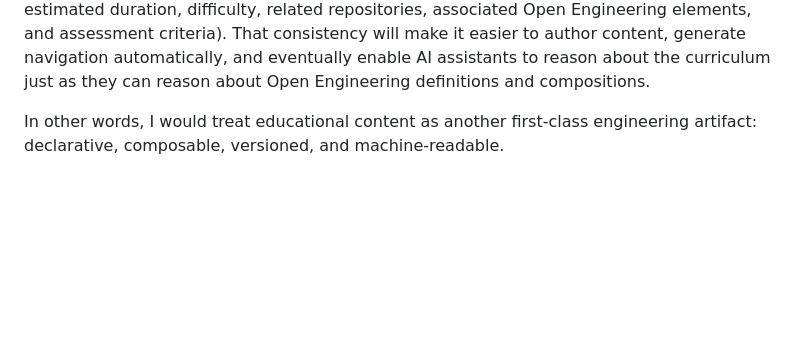
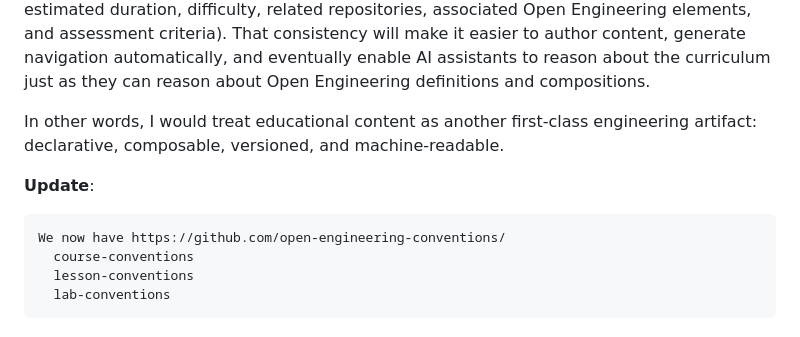
Before and after one commit to open-engineering-academy/source, a Markdown page: memo1.md, the part around the change. GitHub-like rendering; blank space fills up the shorter version.

````diff
--- a/memo1.md
+++ b/memo1.md
@@ -215,3 +215,11 @@ without changing the Quarto content itself.
 Given how convention-driven the rest of Open Engineering is, I’d establish a dedicated Academy Course Convention from the outset. Every course, lesson, lab, and exercise would follow the same structure and include standard metadata (learning objectives, prerequisites, estimated duration, difficulty, related repositories, associated Open Engineering elements, and assessment criteria). That consistency will make it easier to author content, generate navigation automatically, and eventually enable AI assistants to reason about the curriculum just as they can reason about Open Engineering definitions and compositions.
 
 In other words, I would treat educational content as another first-class engineering artifact: declarative, composable, versioned, and machine-readable.
+
+**Update**:
+```
+We now have https://github.com/open-engineering-conventions/
+  course-conventions
+  lesson-conventions
+  lab-conventions
+```
````
